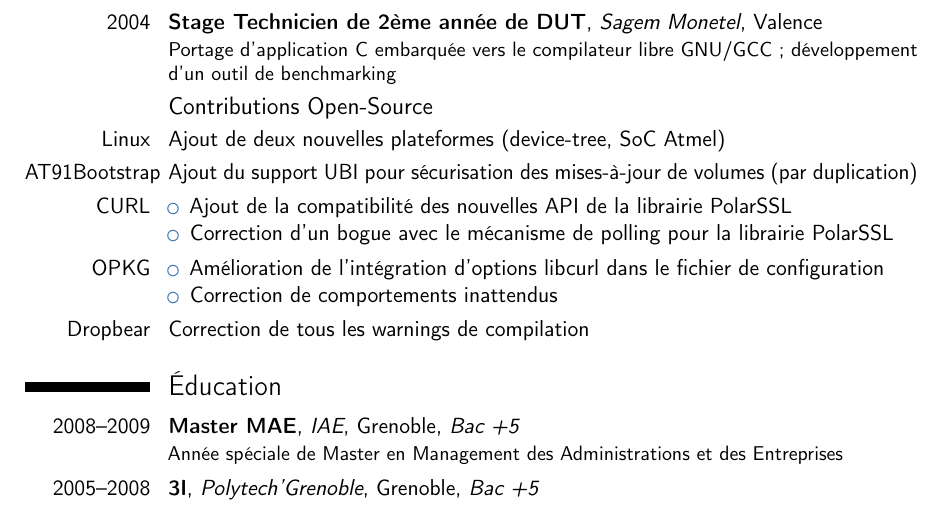
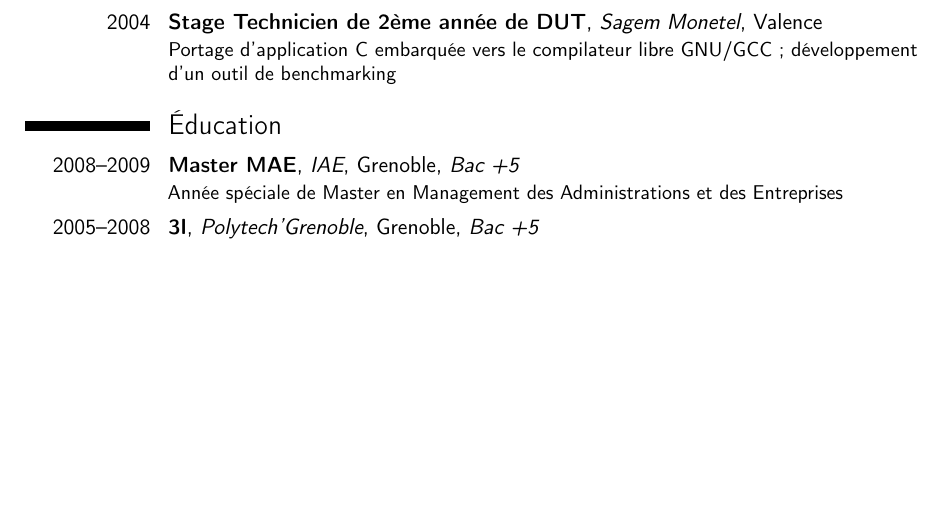
Before and after one commit to gportay/resume, a LaTeX CV (french-short.tex): part of page 1 of 2 before the commit and part of the page after it, cut so that both start at the same text, the shorter picture padded with empty space. Compiled offline with pdfLaTeX.

Commit message:
french-short.tex: drop Open-Source Contribution section.
So save space, again. This section should appear shortly into the Overkiz
experience.

Signed-off-by: Gaël PORTAY <gael.portay@gmail.com>

```diff
--- a/french-short.tex
+++ b/french-short.tex
@@ -55,21 +55,6 @@
 \cventry{2007}{Stage Ingénieur de 2ème année}{Sagem Monetel}{Valence}{}{Optimisation de l’emprunte mémoire d'une application C embarquée ; 30\% de gain}
 \cventry{2004}{Stage Technicien de 2ème année de DUT}{Sagem Monetel}{Valence}{}{Portage d'application C embarquée vers le compilateur libre GNU/GCC ; développement d'un outil de benchmarking}
 
-\subsection{Contributions Open-Source}
-\cvitem{\href{https://git.kernel.org/cgit/linux/kernel/git/torvalds/linux.git/log/?qt=grep&q=PORTAY}{Linux}}{Ajout de deux nouvelles plateformes (device-tree, SoC Atmel)}
-\cvitem{\href{https://github.com/linux4sam/at91bootstrap/commits?author=gazoo74}{AT91Bootstrap}}{Ajout du support UBI pour sécurisation des mises-à-jour de volumes (par duplication)}
-\cvitem{\href{https://github.com/bagder/curl/commits?author=gazoo74}{CURL}}{
-\begin{itemize}
-\item Ajout de la compatibilité des nouvelles API de la librairie PolarSSL
-\item Correction d'un bogue avec le mécanisme de polling pour la librairie PolarSSL
-\end{itemize}}
-\cvitem{\href{http://git.yoctoproject.org/cgit/cgit.cgi/opkg/log/?qt=grep&q=PORTAY}{OPKG}}{
-\begin{itemize}
-\item Amélioration de l'intégration d'options libcurl dans le fichier de configuration
-\item Correction de comportements inattendus
-\end{itemize}}
-\cvitem{\href{https://github.com/mkj/dropbear/commits?author=gazoo74}{Dropbear}}{Correction de tous les warnings de compilation}
-
 \section{Éducation}
 \cventry{2008--2009}{Master MAE}{IAE}{Grenoble}{\textit{Bac +5}}{Année spéciale de Master en Management des Administrations et des Entreprises}
 \cventry{2005--2008}{3I}{Polytech'Grenoble}{Grenoble}{\textit{Bac +5}}{Diplôme d’ingénieur en Informatique Industrielle et Instrumentation}
```
